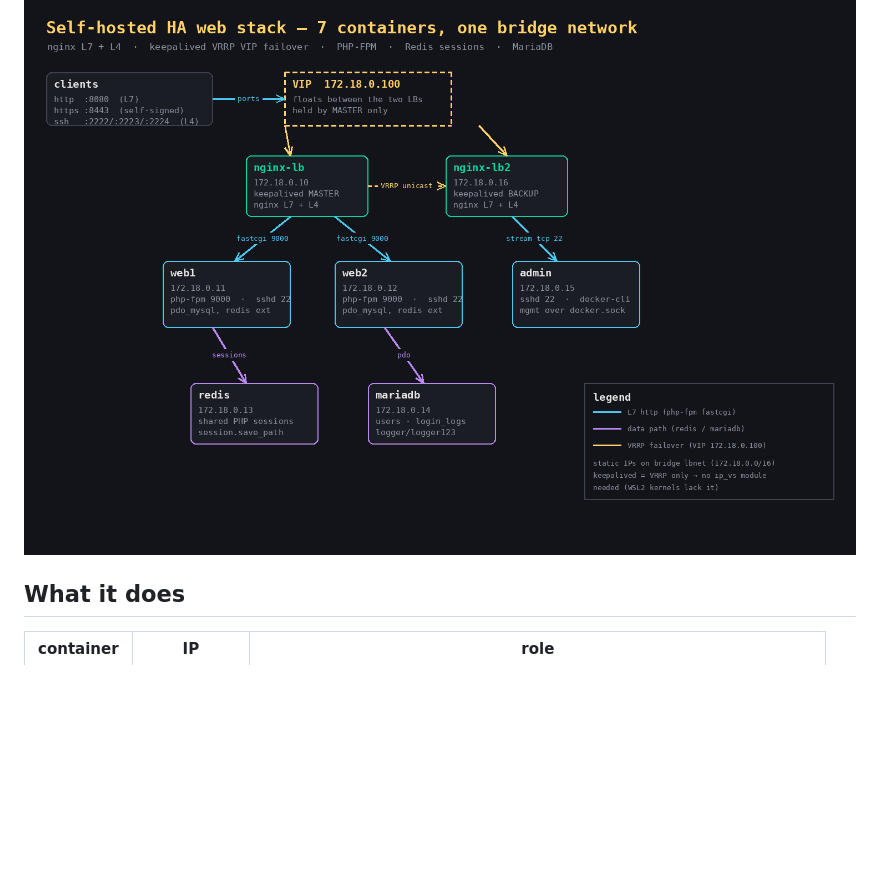
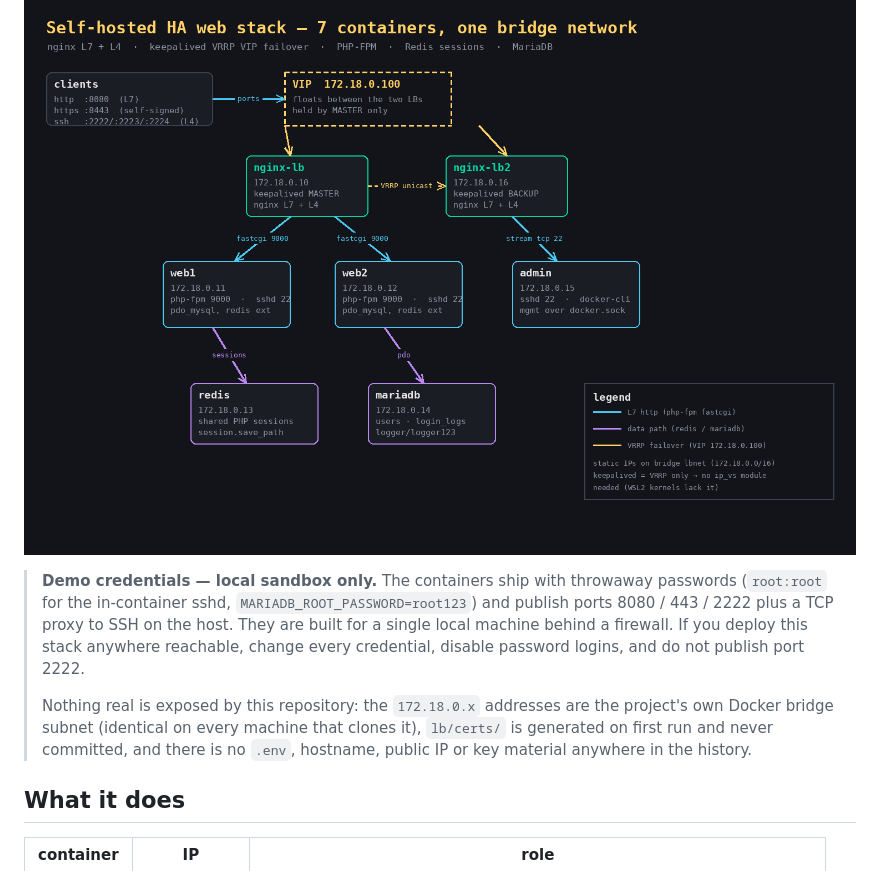
Before and after one commit to 91master/docker-ha-demo, a Markdown page: README.md, the part around the change. Rendered like a GitHub page; blank space fills up the shorter version.

Commit message:
docs: security note - demo credentials and what is (not) exposed in this repo

```diff
--- a/README.md
+++ b/README.md
@@ -9,6 +9,17 @@ checks end to end and writes a log. The screenshot of that output is in
 `docs/verify-evidence.png`; the raw log is in `docs/verify-*.log`.
 
 ![architecture](docs/architecture.png)
+
+> **Demo credentials — local sandbox only.** The containers ship with throwaway passwords
+> (`root:root` for the in-container sshd, `MARIADB_ROOT_PASSWORD=root123`) and publish ports
+> 8080 / 443 / 2222 plus a TCP proxy to SSH on the host. They are built for a single local
+> machine behind a firewall. If you deploy this stack anywhere reachable, change every
+> credential, disable password logins, and do not publish port 2222.
+>
+> Nothing real is exposed by this repository: the `172.18.0.x` addresses are the project's own
+> Docker bridge subnet (identical on every machine that clones it), `lb/certs/` is generated on
+> first run and never committed, and there is no `.env`, hostname, public IP or key material
+> anywhere in the history.
 
 ## What it does
 
```
